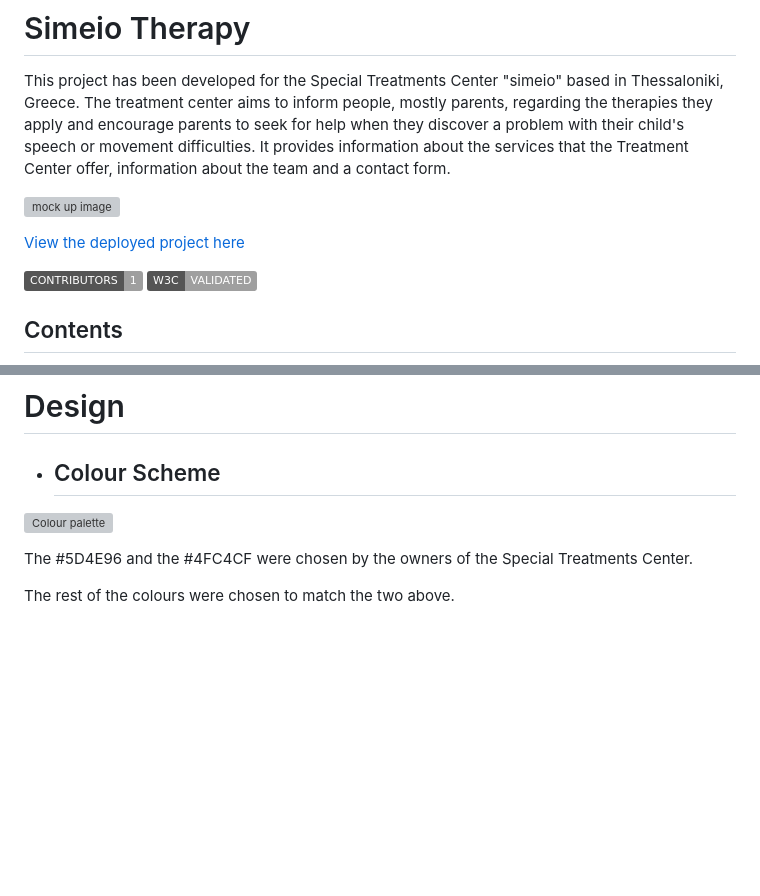
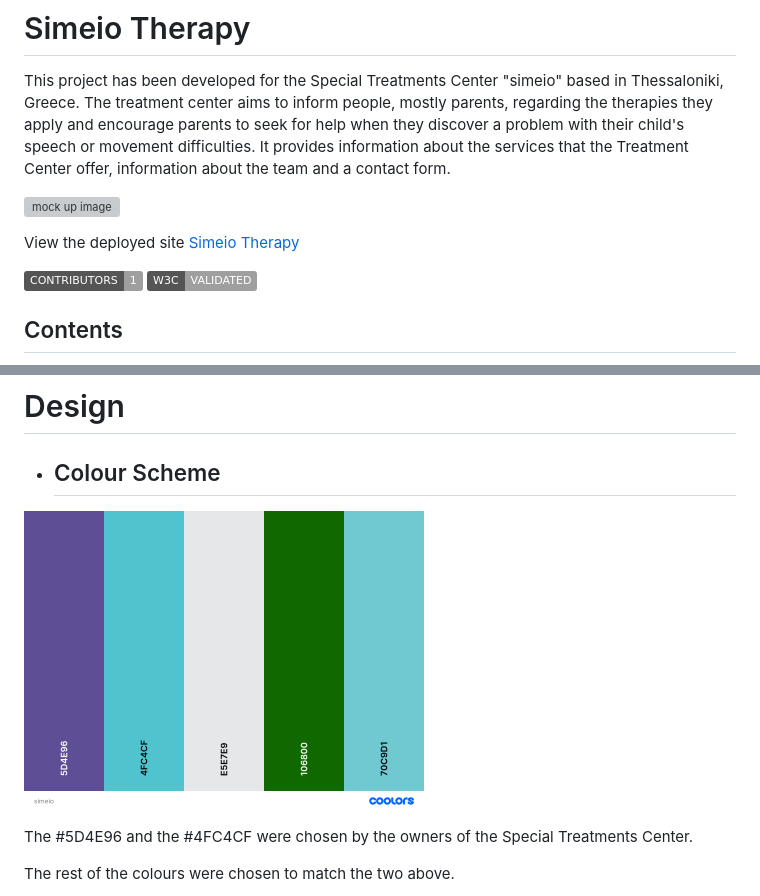
Before and after one commit to Vasileios20/simeio-therapy, a Markdown page: README.md, 2 parts joined by grey strips. Drawn GitHub-style; badges without logos; blank space fills up the shorter version; grey boxes are pictures that could not be loaded.

Commit message:
Update links to README

```diff
--- a/README.md
+++ b/README.md
@@ -5,5 +5,5 @@ This project has been developed for the Special Treatments Center "simeio" based
 
-[View the deployed project here](https://vasileios20.github.io/simeio-therapy/index.html)
+View the deployed site [Simeio Therapy](https://vasileios20.github.io/simeio-therapy/index.html)
 
 ![GitHub contributors](https://img.shields.io/badge/CONTRIBUTORS-1-<RED>) ![W3C validation](https://img.shields.io/badge/W3C-VALIDATED-<GREEN>)
 
@@ -35,7 +35,7 @@ This project has been developed for the Special Treatments Center "simeio" based
 # Design
 
   * ## Colour Scheme
-  ![Colour palette](documentation/cl-palette.png)
+  ![Colour palette](documentation/features-img/cl-palette.png)
 
   The #5D4E96 and the #4FC4CF were chosen by the owners of the Special Treatments Center.
 
```
Also changed, not shown: other parts of README.md (+1 -1 lines).
